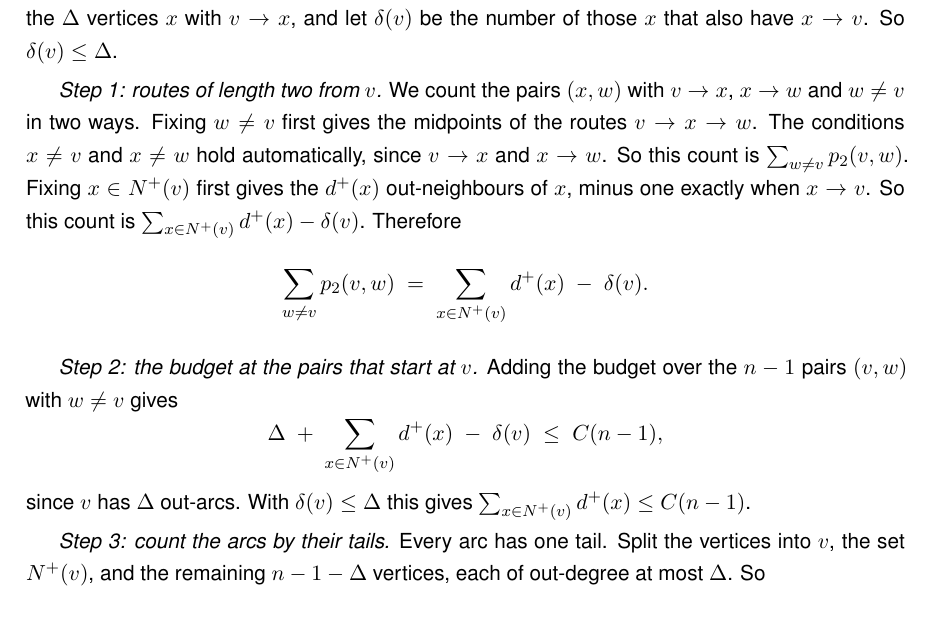
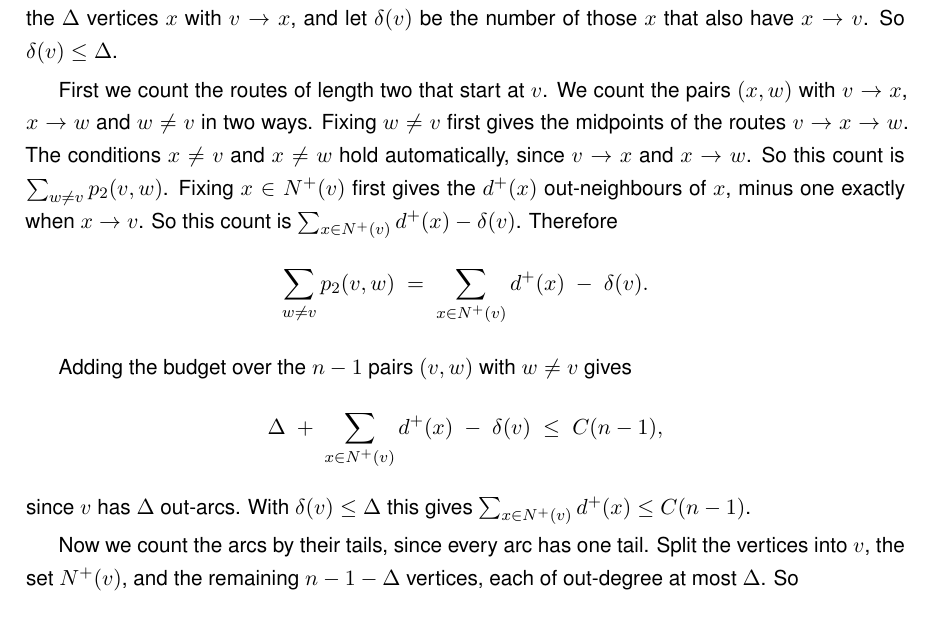
Before and after one commit to louisvandenbruwaene/Thesis_Repository, a LaTeX thesis (main.tex, which reads chapters/app_proofs.tex): part of page 47 of 79, cut so that both start at the same text. Compiled offline with pdfLaTeX; a LaTeX package or settings file that is missing is left out.

Commit message:
Counting core proof: flowing paragraphs, no Step labels

```diff
--- a/chapters/app_proofs.tex
+++ b/chapters/app_proofs.tex
@@ -642,7 +642,7 @@ Every $C$-budgeted simple digraph $D$ on $n \ge 2$ vertices satisfies
 Let $v$ be a vertex of largest out-degree, and write $\Delta = d^+(v)$.
 Let $N^+(v)$ be the set of the $\Delta$ vertices $x$ with $v \to x$, and let $\delta(v)$ be the number of those $x$ that also have $x \to v$. So $\delta(v) \le \Delta$.
 
-\emph{Step 1: routes of length two from $v$.}
+First we count the routes of length two that start at $v$.
 We count the pairs $(x,w)$ with $v\to x$, $x\to w$ and $w\ne v$ in two ways.
 Fixing $w \ne v$ first gives the midpoints of the routes $v\to x\to w$. The conditions $x\ne v$ and $x\ne w$ hold automatically, since $v\to x$ and $x\to w$. So this count is $\sum_{w\ne v} p_2(v,w)$.
 Fixing $x \in N^+(v)$ first gives the $d^+(x)$ out-neighbours of $x$, minus one exactly when $x\to v$. So this count is $\sum_{x\in N^+(v)} d^+(x) - \delta(v)$.
@@ -651,15 +651,13 @@ Therefore
     \sum_{w\ne v} p_2(v,w) \;=\; \sum_{x\in N^+(v)} d^+(x) \;-\; \delta(v).
 \]
 
-\emph{Step 2: the budget at the pairs that start at $v$.}
 Adding the budget over the $n-1$ pairs $(v,w)$ with $w\ne v$ gives
 \[
     \Delta \;+\; \sum_{x\in N^+(v)} d^+(x) \;-\; \delta(v) \;\le\; C(n-1),
 \]
 since $v$ has $\Delta$ out-arcs. With $\delta(v)\le\Delta$ this gives $\sum_{x\in N^+(v)} d^+(x) \le C(n-1)$.
 
-\emph{Step 3: count the arcs by their tails.}
-Every arc has one tail. Split the vertices into $v$, the set $N^+(v)$, and the remaining $n-1-\Delta$ vertices, each of out-degree at most $\Delta$. So
+Now we count the arcs by their tails, since every arc has one tail. Split the vertices into $v$, the set $N^+(v)$, and the remaining $n-1-\Delta$ vertices, each of out-degree at most $\Delta$. So
 \[
     |A(D)| \;\le\; \Delta \;+\; C(n-1) \;+\; (n-1-\Delta)\,\Delta \;=\; C(n-1) \;+\; \Delta(n-\Delta).
 \]
```
Also changed, not shown: main.pdf.
